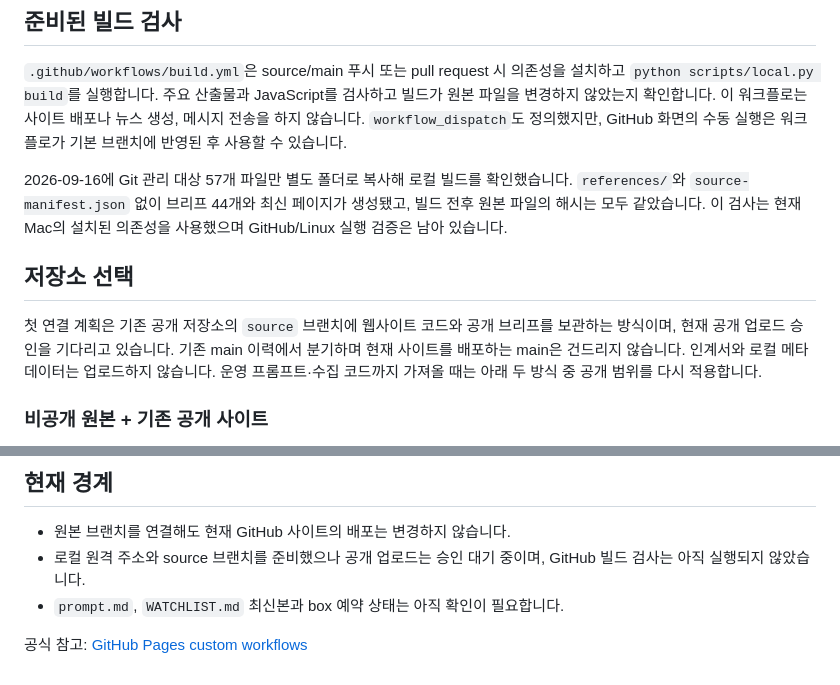
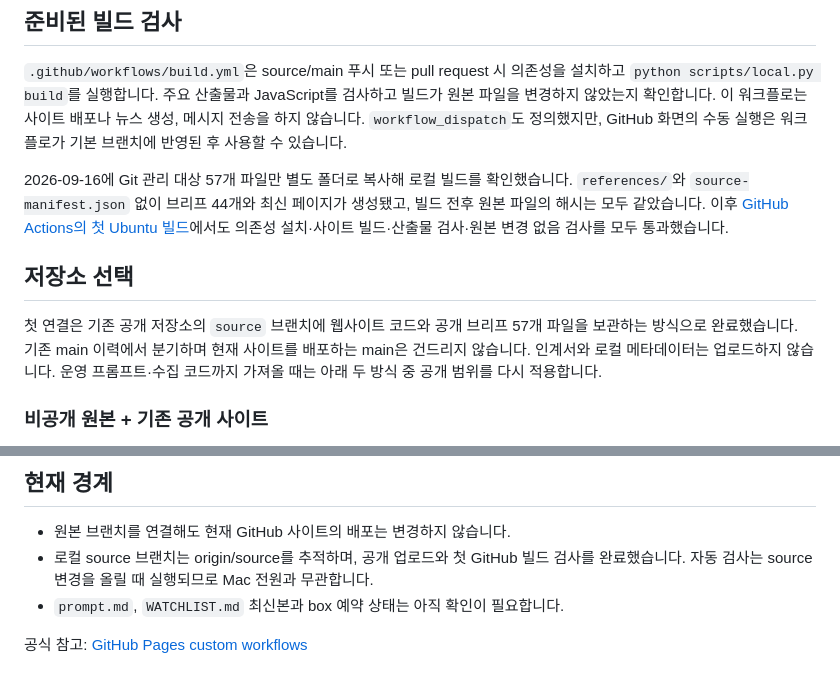
Before and after one commit to shinnarag/ai-brief, a Markdown page: docs/github-source-plan.md, 2 parts joined by grey strips. GitHub-like rendering.

```diff
--- a/docs/github-source-plan.md
+++ b/docs/github-source-plan.md
@@ -25,11 +25,11 @@ docs/                    운영·이전 설명
 
 `.github/workflows/build.yml`은 source/main 푸시 또는 pull request 시 의존성을 설치하고 `python scripts/local.py build`를 실행합니다. 주요 산출물과 JavaScript를 검사하고 빌드가 원본 파일을 변경하지 않았는지 확인합니다. 이 워크플로는 사이트 배포나 뉴스 생성, 메시지 전송을 하지 않습니다. `workflow_dispatch`도 정의했지만, GitHub 화면의 수동 실행은 워크플로가 기본 브랜치에 반영된 후 사용할 수 있습니다.
 
-2026-09-16에 Git 관리 대상 57개 파일만 별도 폴더로 복사해 로컬 빌드를 확인했습니다. `references/`와 `source-manifest.json` 없이 브리프 44개와 최신 페이지가 생성됐고, 빌드 전후 원본 파일의 해시는 모두 같았습니다. 이 검사는 현재 Mac의 설치된 의존성을 사용했으며 GitHub/Linux 실행 검증은 남아 있습니다.
+2026-09-16에 Git 관리 대상 57개 파일만 별도 폴더로 복사해 로컬 빌드를 확인했습니다. `references/`와 `source-manifest.json` 없이 브리프 44개와 최신 페이지가 생성됐고, 빌드 전후 원본 파일의 해시는 모두 같았습니다. 이후 [GitHub Actions의 첫 Ubuntu 빌드](https://github.com/shinnarag/ai-brief/actions/runs/35069622027)에서도 의존성 설치·사이트 빌드·산출물 검사·원본 변경 없음 검사를 모두 통과했습니다.
 
 ## 저장소 선택
 
-첫 연결 계획은 기존 공개 저장소의 `source` 브랜치에 웹사이트 코드와 공개 브리프를 보관하는 방식이며, 현재 공개 업로드 승인을 기다리고 있습니다. 기존 main 이력에서 분기하며 현재 사이트를 배포하는 main은 건드리지 않습니다. 인계서와 로컬 메타데이터는 업로드하지 않습니다. 운영 프롬프트·수집 코드까지 가져올 때는 아래 두 방식 중 공개 범위를 다시 적용합니다.
+첫 연결은 기존 공개 저장소의 `source` 브랜치에 웹사이트 코드와 공개 브리프 57개 파일을 보관하는 방식으로 완료했습니다. 기존 main 이력에서 분기하며 현재 사이트를 배포하는 main은 건드리지 않습니다. 인계서와 로컬 메타데이터는 업로드하지 않습니다. 운영 프롬프트·수집 코드까지 가져올 때는 아래 두 방식 중 공개 범위를 다시 적용합니다.
 
 ### 비공개 원본 + 기존 공개 사이트
 
@@ -57,7 +57,7 @@ docs/                    운영·이전 설명
 ## 현재 경계
 
 - 원본 브랜치를 연결해도 현재 GitHub 사이트의 배포는 변경하지 않습니다.
-- 로컬 원격 주소와 source 브랜치를 준비했으나 공개 업로드는 승인 대기 중이며, GitHub 빌드 검사는 아직 실행되지 않았습니다.
+- 로컬 source 브랜치는 origin/source를 추적하며, 공개 업로드와 첫 GitHub 빌드 검사를 완료했습니다. 자동 검사는 source 변경을 올릴 때 실행되므로 Mac 전원과 무관합니다.
 - `prompt.md`, `WATCHLIST.md` 최신본과 box 예약 상태는 아직 확인이 필요합니다.
 
 공식 참고: [GitHub Pages custom workflows](https://docs.github.com/en/pages/getting-started-with-github-pages/using-custom-workflows-with-github-pages)
```
Also changed, not shown: README.md (+4 -4 lines).
